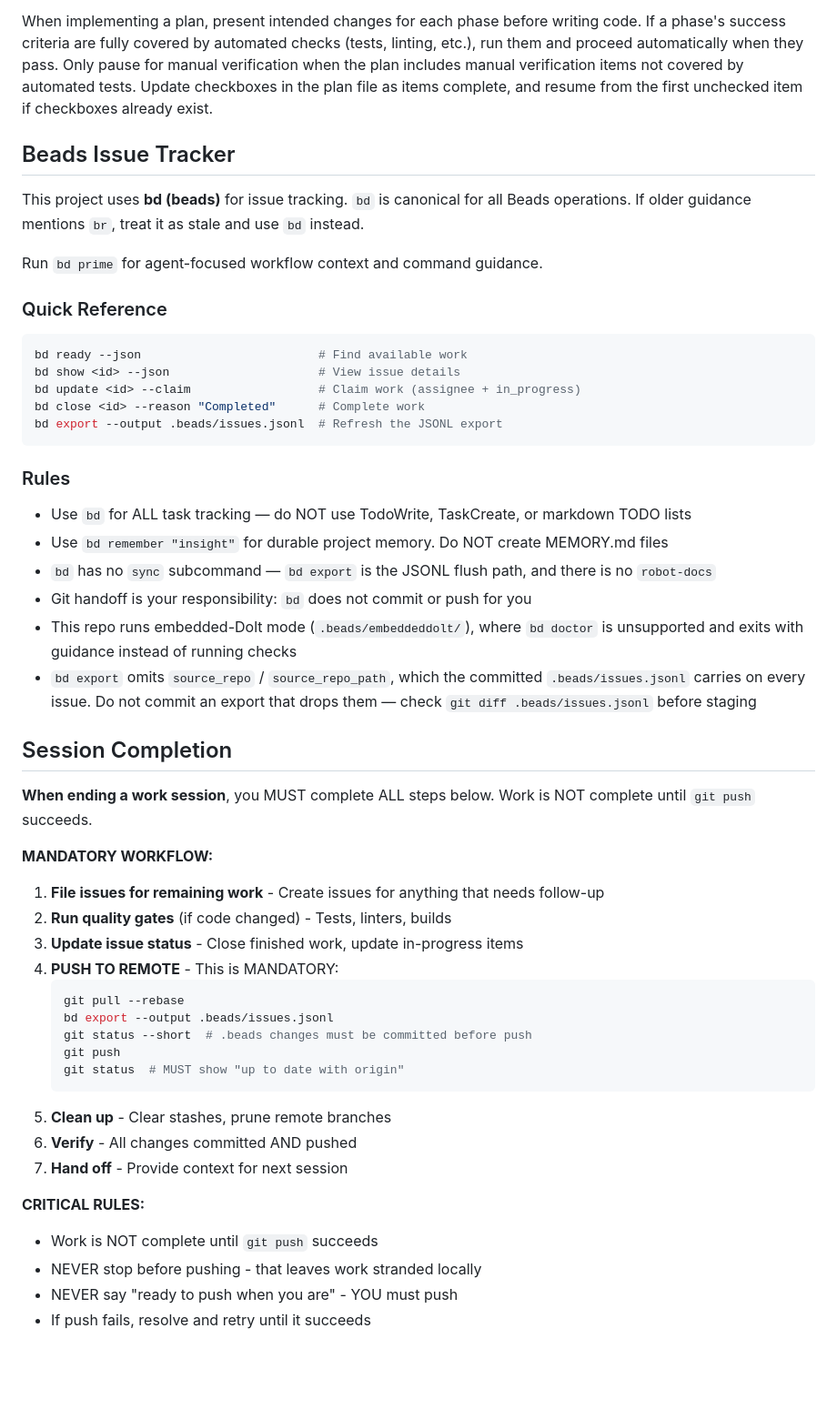
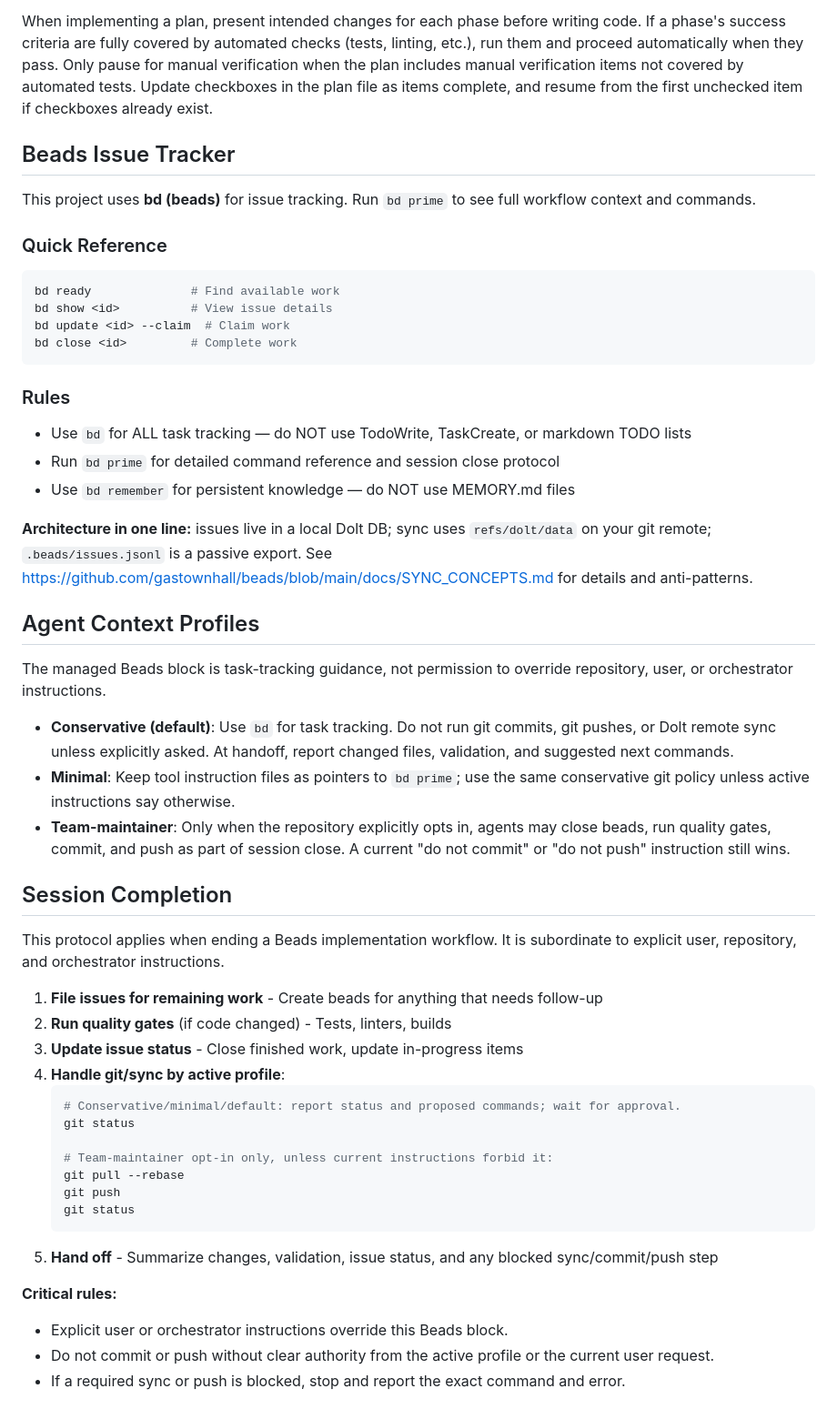
Before and after one commit to worldofgeese/den, a Markdown page: CLAUDE.md, the part around the change. Shown at 91% size. Drawn GitHub-style; blank space fills up the shorter version.

Commit message:
chore(beads): refresh repository workflow guidance

````diff
--- a/CLAUDE.md
+++ b/CLAUDE.md
@@ -25,58 +25,57 @@ When implementing a plan, present intended changes for each phase before writing
 
 
 
-<!-- BEGIN BEADS INTEGRATION v:2 profile:br-agent-mail -->
-<!-- Hand-edited: switched from br to bd (2026-08-03). If a beads installer
-     regenerates this block back to br guidance, re-apply this change. -->
+<!-- BEGIN BEADS INTEGRATION v:1 profile:minimal hash:6cd5cc61 -->
 ## Beads Issue Tracker
 
-This project uses **bd (beads)** for issue tracking. `bd` is canonical for all Beads operations. If older guidance mentions `br`, treat it as stale and use `bd` instead.
-
-Run `bd prime` for agent-focused workflow context and command guidance.
+This project uses **bd (beads)** for issue tracking. Run `bd prime` to see full workflow context and commands.
 
 ### Quick Reference
 
 ```bash
-bd ready --json                         # Find available work
-bd show <id> --json                     # View issue details
-bd update <id> --claim                  # Claim work (assignee + in_progress)
-bd close <id> --reason "Completed"      # Complete work
-bd export --output .beads/issues.jsonl  # Refresh the JSONL export
+bd ready              # Find available work
+bd show <id>          # View issue details
+bd update <id> --claim  # Claim work
+bd close <id>         # Complete work
 ```
 
 ### Rules
 
 - Use `bd` for ALL task tracking — do NOT use TodoWrite, TaskCreate, or markdown TODO lists
-- Use `bd remember "insight"` for durable project memory. Do NOT create MEMORY.md files
-- `bd` has no `sync` subcommand — `bd export` is the JSONL flush path, and there is no `robot-docs`
-- Git handoff is your responsibility: `bd` does not commit or push for you
-- This repo runs embedded-Dolt mode (`.beads/embeddeddolt/`), where `bd doctor` is unsupported and exits with guidance instead of running checks
-- `bd export` omits `source_repo` / `source_repo_path`, which the committed `.beads/issues.jsonl` carries on every issue. Do not commit an export that drops them — check `git diff .beads/issues.jsonl` before staging
+- Run `bd prime` for detailed command reference and session close protocol
+- Use `bd remember` for persistent knowledge — do NOT use MEMORY.md files
+
+**Architecture in one line:** issues live in a local Dolt DB; sync uses `refs/dolt/data` on your git remote; `.beads/issues.jsonl` is a passive export. See https://github.com/gastownhall/beads/blob/main/docs/SYNC_CONCEPTS.md for details and anti-patterns.
+
+## Agent Context Profiles
+
+The managed Beads block is task-tracking guidance, not permission to override repository, user, or orchestrator instructions.
+
+- **Conservative (default)**: Use `bd` for task tracking. Do not run git commits, git pushes, or Dolt remote sync unless explicitly asked. At handoff, report changed files, validation, and suggested next commands.
+- **Minimal**: Keep tool instruction files as pointers to `bd prime`; use the same conservative git policy unless active instructions say otherwise.
+- **Team-maintainer**: Only when the repository explicitly opts in, agents may close beads, run quality gates, commit, and push as part of session close. A current "do not commit" or "do not push" instruction still wins.
 
 ## Session Completion
 
-**When ending a work session**, you MUST complete ALL steps below. Work is NOT complete until `git push` succeeds.
+This protocol applies when ending a Beads implementation workflow. It is subordinate to explicit user, repository, and orchestrator instructions.
 
-**MANDATORY WORKFLOW:**
-
-1. **File issues for remaining work** - Create issues for anything that needs follow-up
+1. **File issues for remaining work** - Create beads for anything that needs follow-up
 2. **Run quality gates** (if code changed) - Tests, linters, builds
 3. **Update issue status** - Close finished work, update in-progress items
-4. **PUSH TO REMOTE** - This is MANDATORY:
+4. **Handle git/sync by active profile**:
    ```bash
+   # Conservative/minimal/default: report status and proposed commands; wait for approval.
+   git status
+
+   # Team-maintainer opt-in only, unless current instructions forbid it:
    git pull --rebase
-   bd export --output .beads/issues.jsonl
-   git status --short  # .beads changes must be committed before push
    git push
-   git status  # MUST show "up to date with origin"
+   git status
    ```
-5. **Clean up** - Clear stashes, prune remote branches
-6. **Verify** - All changes committed AND pushed
-7. **Hand off** - Provide context for next session
+5. **Hand off** - Summarize changes, validation, issue status, and any blocked sync/commit/push step
 
-**CRITICAL RULES:**
-- Work is NOT complete until `git push` succeeds
-- NEVER stop before pushing - that leaves work stranded locally
-- NEVER say "ready to push when you are" - YOU must push
-- If push fails, resolve and retry until it succeeds
+**Critical rules:**
+- Explicit user or orchestrator instructions override this Beads block.
+- Do not commit or push without clear authority from the active profile or the current user request.
+- If a required sync or push is blocked, stop and report the exact command and error.
 <!-- END BEADS INTEGRATION -->
````
